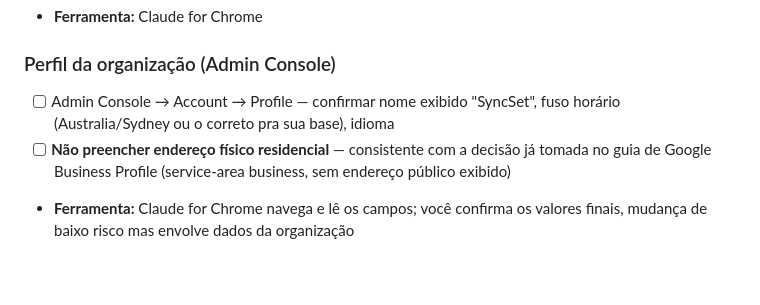
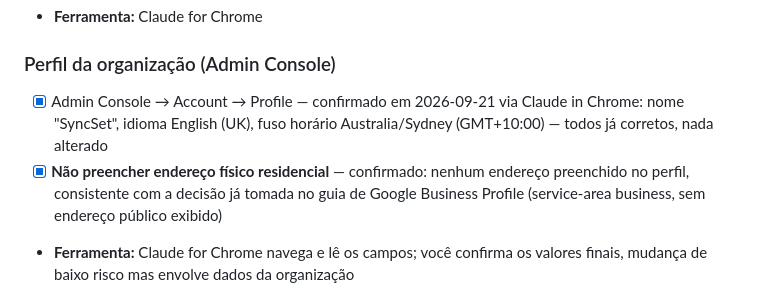
Before and after one commit to PRFA123/syncset-web, a Markdown page: RUNBOOK_WORKSPACE_EMAIL.md, the part around the change. GitHub-like rendering; blank space fills up the shorter version.

Commit message:
docs: confirm Admin Console org profile already correct (2026-09-21)

```diff
--- a/RUNBOOK_WORKSPACE_EMAIL.md
+++ b/RUNBOOK_WORKSPACE_EMAIL.md
@@ -109,8 +109,8 @@ O pedido tem duas necessidades diferentes, e o Google resolve cada uma com um me
 
 ### Perfil da organização (Admin Console)
 
-- [ ] Admin Console → Account → Profile — confirmar nome exibido "SyncSet", fuso horário (Australia/Sydney ou o correto pra sua base), idioma
-- [ ] **Não preencher endereço físico residencial** — consistente com a decisão já tomada no guia de Google Business Profile (service-area business, sem endereço público exibido)
+- [x] Admin Console → Account → Profile — confirmado em 2026-09-21 via Claude in Chrome: nome "SyncSet", idioma English (UK), fuso horário Australia/Sydney (GMT+10:00) — todos já corretos, nada alterado
+- [x] **Não preencher endereço físico residencial** — confirmado: nenhum endereço preenchido no perfil, consistente com a decisão já tomada no guia de Google Business Profile (service-area business, sem endereço público exibido)
 
 * **Ferramenta:** Claude for Chrome navega e lê os campos; você confirma os valores finais, mudança de baixo risco mas envolve dados da organização
 
```
